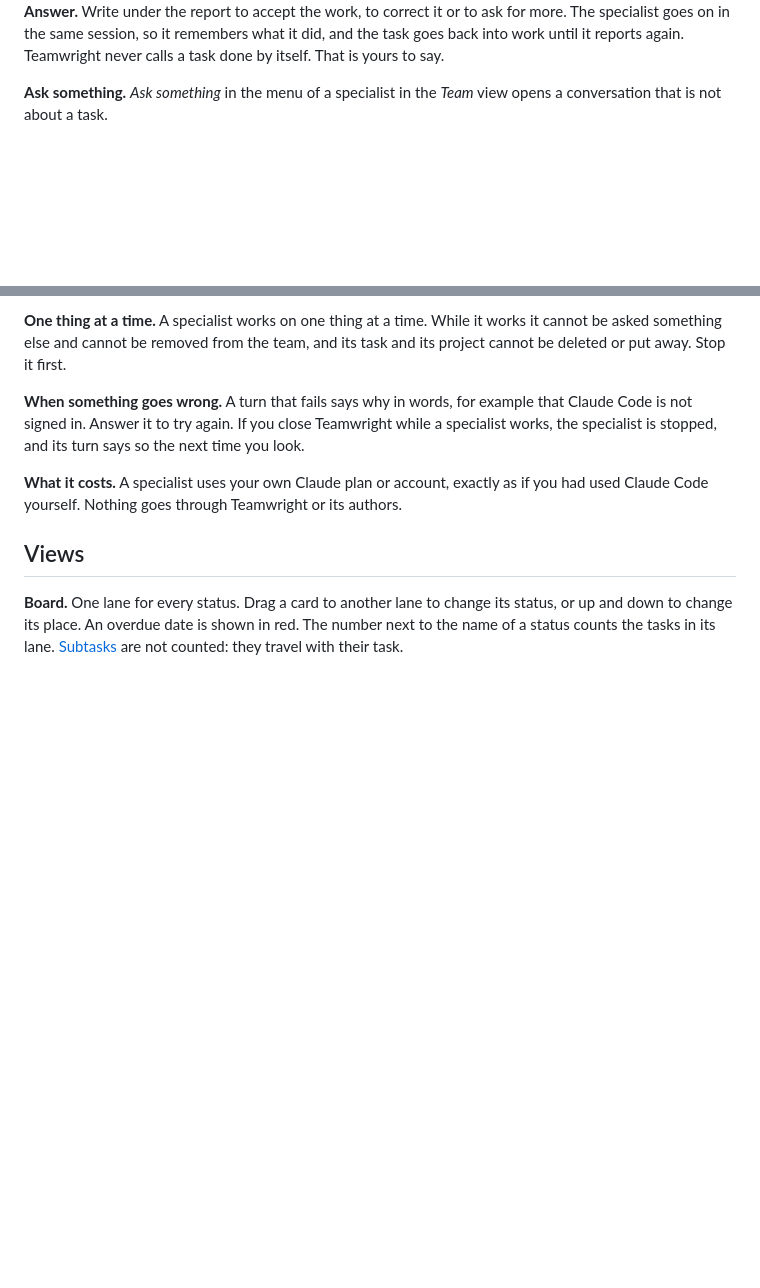
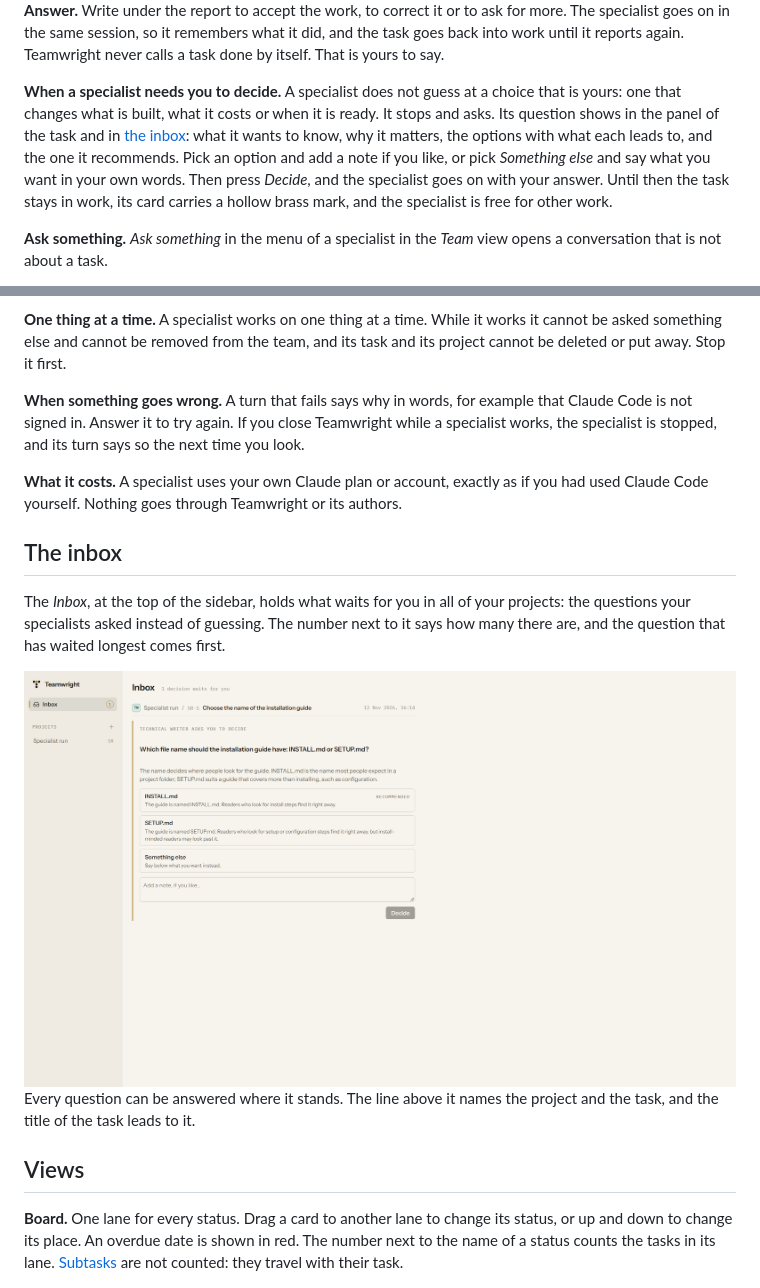
Before and after one commit to fouad1233/teamwright, a Markdown page: docs/user-manual/README.md, 2 parts joined by grey strips. Rendered like a GitHub page; pictures changed too: docs/screenshots/specialist-inbox-light.png (added); blank space fills up the shorter version.

Commit message:
docs(manual): describe decisions and the inbox
The manual says what happens when a specialist needs the manager to
decide: where the question shows, what it consists of, how it is
answered, and what the task and the specialist do in the meantime. The
inbox gets a section of its own, with a picture.

The picture was taken by the test of a real specialist, so the question
in it was asked by a real session. The guide of the pictures lists it.

Co-Authored-By: Claude Fable 5.2 <noreply@anthropic.com>

```diff
--- a/docs/user-manual/README.md
+++ b/docs/user-manual/README.md
@@ -244,6 +244,16 @@ ask for more. The specialist goes on in the same session, so it remembers
 what it did, and the task goes back into work until it reports again.
 Teamwright never calls a task done by itself. That is yours to say.
 
+**When a specialist needs you to decide.** A specialist does not guess at a
+choice that is yours: one that changes what is built, what it costs or when
+it is ready. It stops and asks. Its question shows in the panel of the task
+and in [the inbox](#the-inbox): what it wants to know, why it matters, the
+options with what each leads to, and the one it recommends. Pick an option
+and add a note if you like, or pick *Something else* and say what you want
+in your own words. Then press *Decide*, and the specialist goes on with your
+answer. Until then the task stays in work, its card carries a hollow brass
+mark, and the specialist is free for other work.
+
 **Ask something.** *Ask something* in the menu of a specialist in the
 *Team* view opens a conversation that is not about a task.
 
@@ -272,6 +282,21 @@ its turn says so the next time you look.
 **What it costs.** A specialist uses your own Claude plan or account,
 exactly as if you had used Claude Code yourself. Nothing goes through
 Teamwright or its authors.
+
+## The inbox
+
+The *Inbox*, at the top of the sidebar, holds what waits for you in all of
+your projects: the questions your specialists asked instead of guessing.
+The number next to it says how many there are, and the question that has
+waited longest comes first.
+
+<picture>
+  <source media="(prefers-color-scheme: dark)" srcset="../screenshots/specialist-inbox-dark.png">
+  <img alt="The inbox with one question of a specialist: what it wants to know, why it matters, two options with what each leads to and the one it recommends, a place for a note, and the button Decide" src="../screenshots/specialist-inbox-light.png">
+</picture>
+
+Every question can be answered where it stands. The line above it names
+the project and the task, and the title of the task leads to it.
 
 ## Views
 
```
Also changed, not shown: docs/screenshots/README.md (+5 -4 lines), docs/screenshots/specialist-inbox-dark.png (added).
